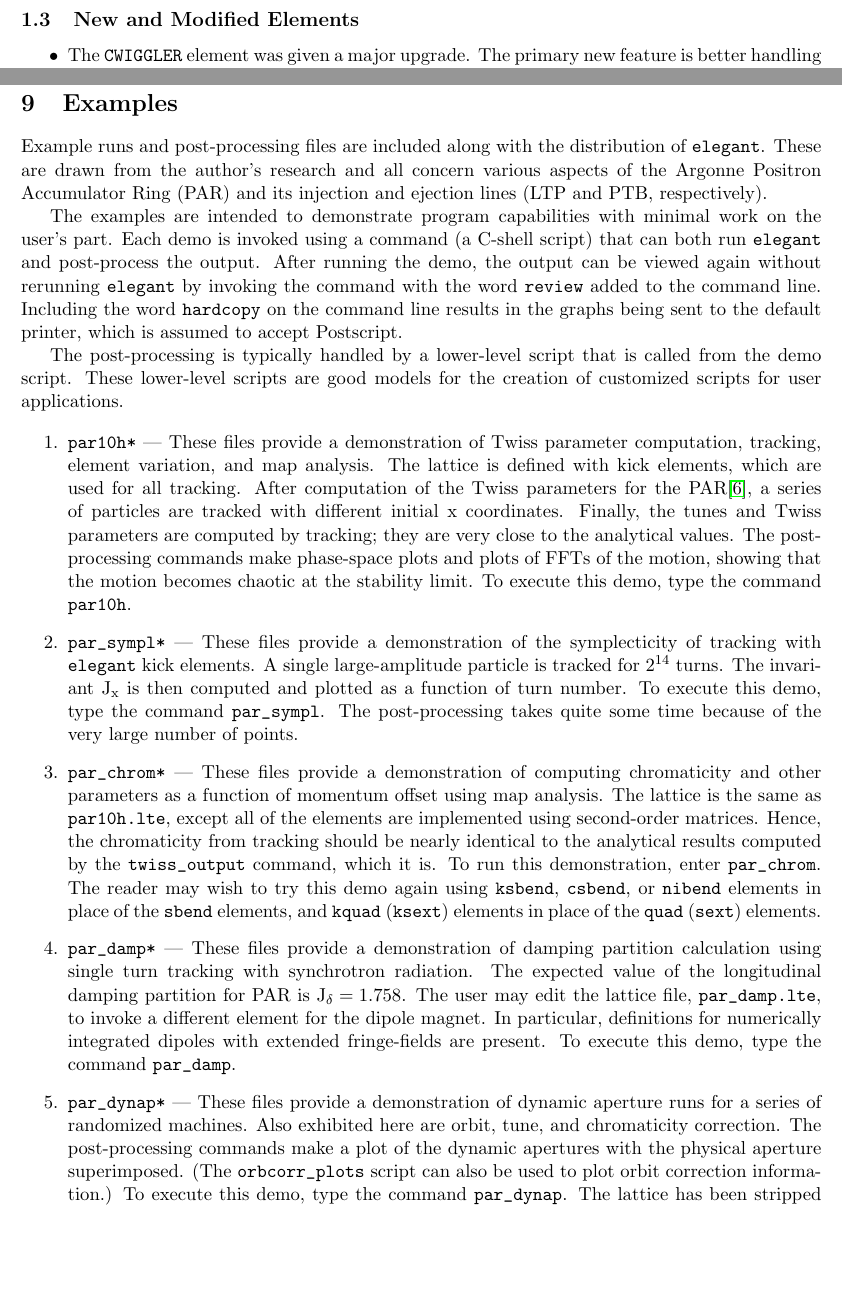
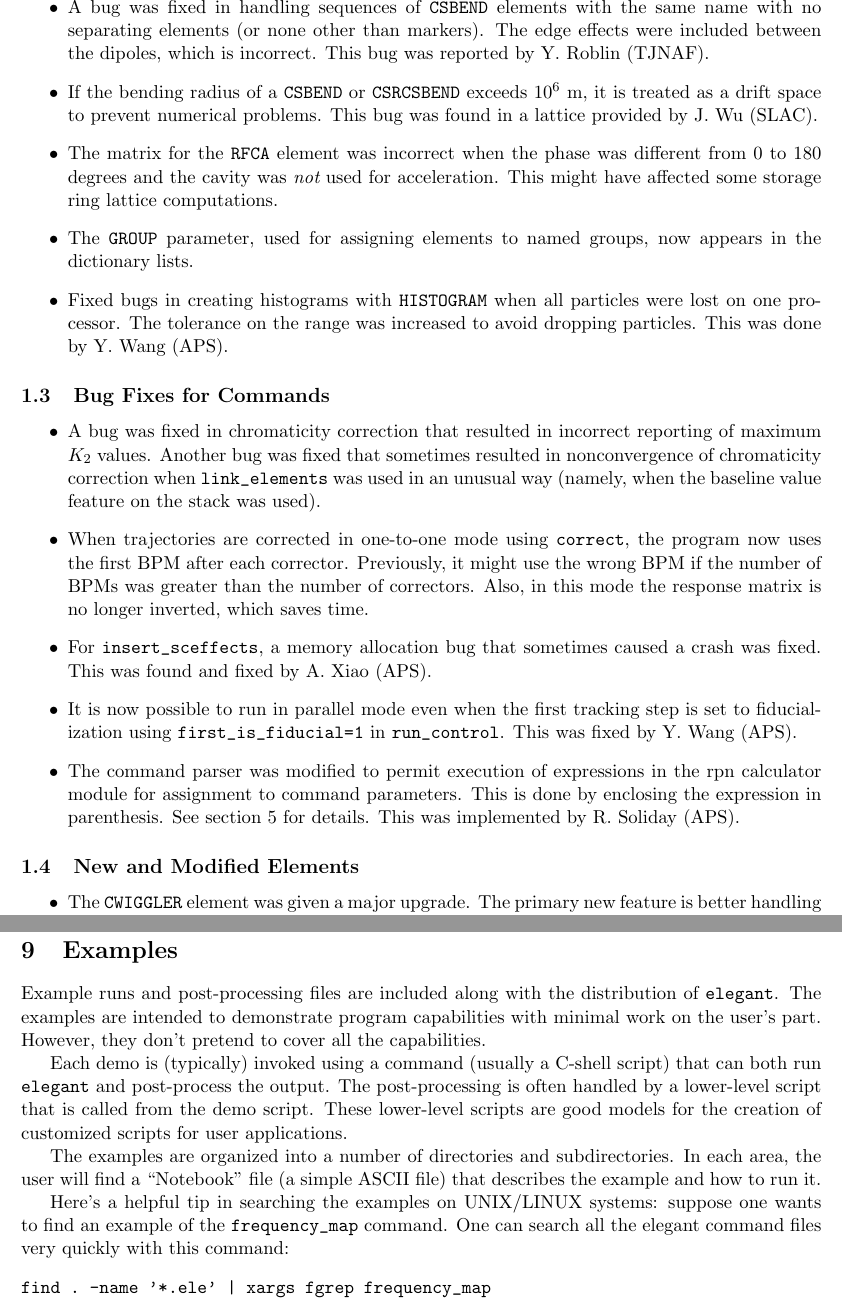
Before and after one commit to nikitakuklev/elegant, a LaTeX document (doc/elegant.tex): two parts of pages 1 and 97 of 100 before the commit and two parts of pages 2 and 101 of 103 after it, joined at a grey line, cut at the place of the change, the shorter picture padded with empty space. Compiled offline with pdfLaTeX.

Commit message:
Updated with changes for version 18.1.0 vs 17.2.2.
git-svn-id: https://svn.aps.anl.gov/AOP/oag/trunk/apps/src/elegant@14378 c1b61890-85f3-ea29-e4d6-a272fe79f168

```diff
--- a/doc/elegant.tex
+++ b/doc/elegant.tex
@@ -52,9 +57,36 @@ and references, see the specific entries in the manual.
 \item A memory access error was discovered in the low-pass filtering routine used by {\tt ZLONGIT} and
  {\tt ZTRANSVERSE}, which would cause a crash on some recent Linux systems.  This was corrected.
  Very small changes have been observed in some results.
+\item A bug was fixed in handling sequences of \verb|CSBEND| elements with the same name with no separating
+ elements (or none other than markers).  The edge effects were included between the dipoles, which is incorrect.
+ This bug was reported by Y. Roblin (TJNAF).
+\item If the bending radius of a \verb|CSBEND| or \verb|CSRCSBEND| exceeds $10^6$ m, it is treated as a drift space to
+ prevent numerical problems.  This bug was found in a lattice provided by J. Wu (SLAC).
+\item The matrix for the \verb|RFCA| element was incorrect when the phase was different from 0 to 180 degrees and
+ the cavity was {\em not} used for acceleration.    This might have affected some storage ring lattice computations.
+\item The \verb|GROUP| parameter, used for assigning elements to named groups, now appears in the dictionary lists.
+\item Fixed bugs in creating histograms with \verb|HISTOGRAM| when all particles were lost on one processor.  The
+ tolerance on the range was increased to avoid dropping particles.  This was done by Y. Wang (APS).
+\end{itemize}
+
+\subsection{Bug Fixes for Commands}
+\begin{itemize}
+\item A bug was fixed in chromaticity correction that resulted in incorrect reporting of maximum $K_2$ values.  Another bug
+ was fixed that sometimes resulted in nonconvergence of chromaticity correction when \verb|link_elements| was used in an
+ unusual way (namely, when the baseline value feature on the stack was used).
+\item When trajectories are corrected in one-to-one mode using \verb|correct|, the program now uses the first BPM after
+ each corrector.  Previously, it might use the wrong BPM if the number of BPMs was greater than the number of correctors.
+ Also, in this mode the response matrix is no longer inverted, which saves time.
+\item For \verb|insert_sceffects|, a memory allocation bug that sometimes caused a crash was fixed.  This was found and fixed
+ by A. Xiao (APS).
+\item It is now possible to run in parallel mode even when the first tracking step is set to fiducialization using
+ \verb|first_is_fiducial=1| in \verb|run_control|.  This was fixed by Y. Wang (APS).
+\item The command parser was modified to permit execution of expressions in the rpn calculator module for assignment
+ to command parameters.  This is done by enclosing the expression in parenthesis.  See section 5 for details.
+ This was implemented by R. Soliday (APS).
 \end{itemize}
 
 \subsection{New and Modified Elements}
 \begin{itemize}
-\item The {\tt CWIGGLER} element was given a major upgrade.  The primary new feature is better
- handling of helical devices, including new field expansions appropriate for APPLE-type devices
+\item The {\tt CWIGGLER} element was given a major upgrade.  The
+ primary new feature is better handling of helical devices, including
@@ -4147,72 +4277,23 @@ B1: SBEN,L=1.0,ANGLE=''myAngle'',E1=''myAngle 2 /'',E2=''myAngle 2 /''
 \section{Examples}
 
 Example runs and post-processing files are included along with the
-distribution of {\tt elegant}.  These are drawn from the author's
-research and all concern various aspects of the Argonne Positron
-Accumulator Ring (PAR) and its injection and ejection lines (LTP and
-PTB, respectively).
-
-The examples are intended to demonstrate program capabilities with
-minimal work on the user's part.  Each demo is invoked using a command
-(a C-shell script) that can both run {\tt elegant} and post-process
-the output.  After running the demo, the output can be viewed again
-without rerunning {\tt elegant} by invoking the command with the word
-\verb|review| added to the command line.  Including the word
-\verb|hardcopy| on the command line results in the graphs being sent
-to the default printer, which is assumed to accept Postscript.
-
-The post-processing is typically handled by a lower-level script that
-is called from the demo script.  These lower-level scripts are good
+distribution of {\tt elegant}.  The examples are intended to
+demonstrate program capabilities with minimal work on the user's part.
+However, they don't pretend to cover all the capabilities.
+
+Each demo is (typically) invoked using a command (usually a C-shell
+script) that can both run {\tt elegant} and post-process the output.
+The post-processing is often handled by a lower-level script that is
+called from the demo script.  These lower-level scripts are good
 models for the creation of customized scripts for user applications.
 
-\begin{enumerate}
-
-\item \verb|par10h*| --- These files provide a demonstration of Twiss
-parameter computation, tracking, element variation, and map analysis.
-The lattice is defined with kick elements, which are used for all
-tracking.  After computation of the Twiss parameters for the
-PAR\cite{Borland_PC}, a series of particles are tracked with different
-initial x coordinates.  Finally, the tunes and Twiss parameters are
-computed by tracking; they are very close to the analytical values.
-The post-processing commands make phase-space plots and plots of FFTs
-of the motion, showing that the motion becomes chaotic at the
-stability limit.  To execute this demo, type the command
-\verb|par10h|.
-
-\item \verb|par_sympl*| --- These files provide a demonstration of the
-symplecticity of tracking with {\tt elegant} kick elements.  A single
-large-amplitude particle is tracked for ${\rm 2^{14}}$ turns.  The
-invariant ${\rm J_x}$ is then computed and plotted as a function of
-turn number.  To execute this demo, type the command \verb|par_sympl|.
-The post-processing takes quite some time because of the very large
-number of points.
-
-\item \verb|par_chrom*| --- These files provide a demonstration of
-computing chromaticity and other parameters as a function of momentum
-offset using map analysis.  The lattice is the same as
-\verb|par10h.lte|, except all of the elements are implemented using
-second-order matrices.  Hence, the chromaticity from tracking should
-be nearly identical to the analytical results computed by the
-\verb|twiss_output| command, which it is.  To run this demonstration,
-enter \verb|par_chrom|.  The reader may wish to try this demo again
-using \verb|ksbend|, \verb|csbend|, or \verb|nibend| elements in place
-of the \verb|sbend| elements, and \verb|kquad| (\verb|ksext|) elements
-in place of the \verb|quad| (\verb|sext|) elements.
-
-\item \verb|par_damp*| --- These files provide a demonstration of
-damping partition calculation using single turn tracking with
-synchrotron radiation.  The expected value of the longitudinal damping
-partition for PAR is ${\rm J_\delta = 1.758}$.  The user may edit the
-lattice file, \verb|par_damp.lte|, to invoke a different element for
-the dipole magnet.  In particular, definitions for numerically
-integrated dipoles with extended fringe-fields are present.  To
-execute this demo, type the command \verb|par_damp|.
-
-\item \verb|par_dynap*| --- These files provide a demonstration of
-dynamic aperture runs for a series of randomized machines.  Also
-exhibited here are orbit, tune, and chromaticity correction.  The
-post-processing commands make a plot of the dynamic apertures with the
-physical aperture superimposed.  (The \verb|orbcorr_plots| script can
-also be used to plot orbit correction information.) To execute this
-demo, type the command \verb|par_dynap|.  The lattice has been
-stripped down so that only a few of the more significant multipoles
+The examples are organized into a number of directories and subdirectories.
+In each area, the user will find a ``Notebook'' file (a simple ASCII file) that describes
+the example and how to run it.
+
+Here's a helpful tip in searching the examples on UNIX/LINUX systems: suppose one wants
+to find an example of the \verb|frequency_map| command.  One can search all the elegant
+command files very quickly with this command:
+\begin{verbatim}
+find . -name '*.ele' | xargs fgrep frequency_map
+\end{verbatim}
```
Also changed, not shown: doc/elegant.tex (199 more changed lines).
